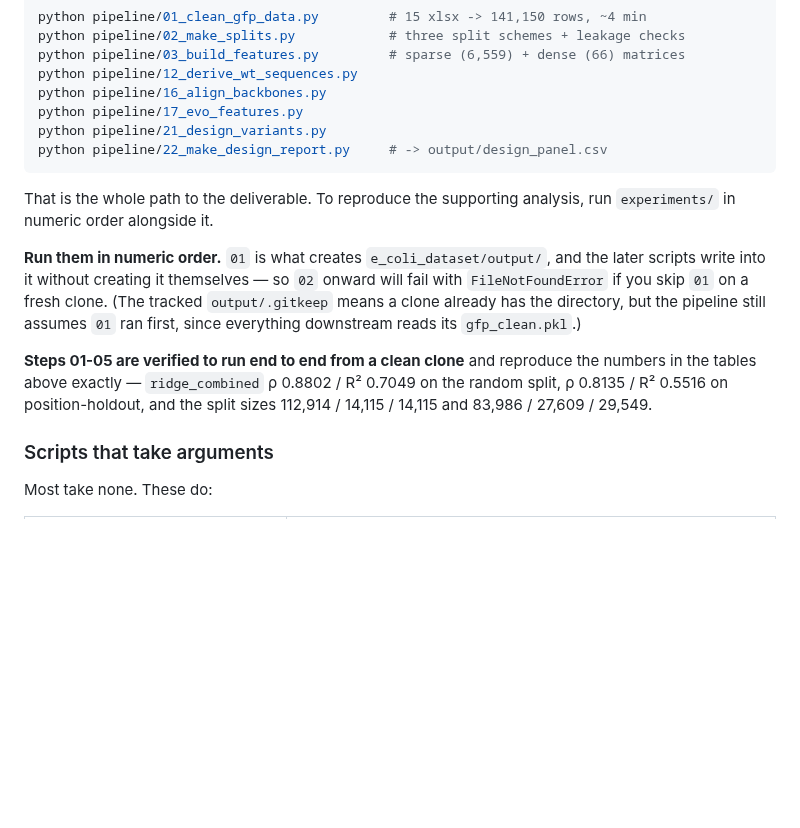
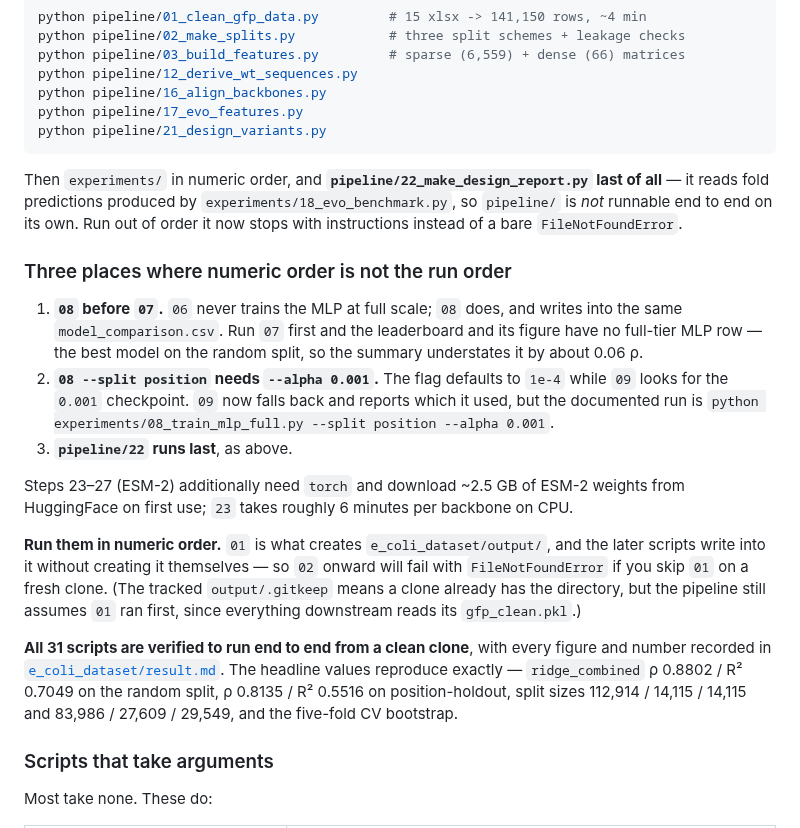
Before and after one commit to nutphu-alt/ML-GFP, a Markdown page: README.md, the part around the change. Rendered like a GitHub page; blank space fills up the shorter version.

````diff
--- a/README.md
+++ b/README.md
@@ -177,11 +177,27 @@ python pipeline/12_derive_wt_sequences.py
 python pipeline/16_align_backbones.py
 python pipeline/17_evo_features.py
 python pipeline/21_design_variants.py
-python pipeline/22_make_design_report.py     # -> output/design_panel.csv
 ```
 
-That is the whole path to the deliverable. To reproduce the supporting analysis,
-run `experiments/` in numeric order alongside it.
+Then `experiments/` in numeric order, and **`pipeline/22_make_design_report.py` last of
+all** — it reads fold predictions produced by `experiments/18_evo_benchmark.py`, so
+`pipeline/` is *not* runnable end to end on its own. Run out of order it now stops with
+instructions instead of a bare `FileNotFoundError`.
+
+### Three places where numeric order is not the run order
+
+1. **`08` before `07`.** `06` never trains the MLP at full scale; `08` does, and writes
+   into the same `model_comparison.csv`. Run `07` first and the leaderboard and its
+   figure have no full-tier MLP row — the best model on the random split, so the summary
+   understates it by about 0.06 ρ.
+2. **`08 --split position` needs `--alpha 0.001`.** The flag defaults to `1e-4` while
+   `09` looks for the `0.001` checkpoint. `09` now falls back and reports which it used,
+   but the documented run is
+   `python experiments/08_train_mlp_full.py --split position --alpha 0.001`.
+3. **`pipeline/22` runs last**, as above.
+
+Steps 23–27 (ESM-2) additionally need `torch` and download ~2.5 GB of ESM-2 weights from
+HuggingFace on first use; `23` takes roughly 6 minutes per backbone on CPU.
 
 **Run them in numeric order.** `01` is what creates `e_coli_dataset/output/`, and the later
 scripts write into it without creating it themselves — so `02` onward will fail with
@@ -189,10 +205,11 @@ scripts write into it without creating it themselves — so `02` onward will fai
 means a clone already has the directory, but the pipeline still assumes `01` ran
 first, since everything downstream reads its `gfp_clean.pkl`.)
 
-**Steps 01-05 are verified to run end to end from a clean clone** and reproduce the
-numbers in the tables above exactly — `ridge_combined` ρ 0.8802 / R² 0.7049 on the
-random split, ρ 0.8135 / R² 0.5516 on position-holdout, and the split sizes
-112,914 / 14,115 / 14,115 and 83,986 / 27,609 / 29,549.
+**All 31 scripts are verified to run end to end from a clean clone**, with every figure
+and number recorded in [`e_coli_dataset/result.md`](e_coli_dataset/result.md). The
+headline values reproduce exactly — `ridge_combined` ρ 0.8802 / R² 0.7049 on the random
+split, ρ 0.8135 / R² 0.5516 on position-holdout, split sizes 112,914 / 14,115 / 14,115
+and 83,986 / 27,609 / 29,549, and the five-fold CV bootstrap.
 
 ### Scripts that take arguments
 
````
Also changed, not shown: e_coli_dataset/result.md (+33 -24 lines), e_coli_dataset/figures/model_comparison.png, 2 other files.
